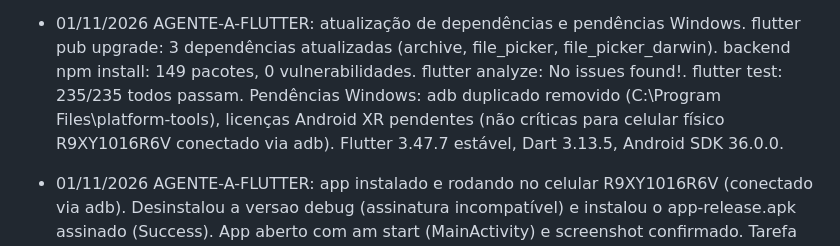
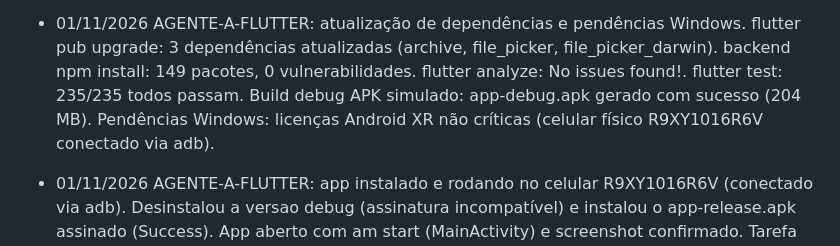
Before and after one commit to apolopanda500/GPS-Caminhoneiro-Pro, a Markdown page: COORDENACAO-AGENTES.md, the part around the change. Rendered like a GitHub page.

Commit message:
docs(coordenacao): registra build debug validado e dependências atualizadas

```diff
--- a/COORDENACAO-AGENTES.md
+++ b/COORDENACAO-AGENTES.md
@@ -880,9 +880,9 @@ tarefa.** Responder em português. Estrutura v2: uma seção única por agente,
   flutter pub upgrade: 3 dependências atualizadas (archive, file_picker,
   file_picker_darwin). backend npm install: 149 pacotes, 0 vulnerabilidades.
   flutter analyze: No issues found!. flutter test: 235/235 todos passam.
-  Pendências Windows: adb duplicado removido (C:\Program Files\platform-tools),
-  licenças Android XR pendentes (não críticas para celular físico R9XY1016R6V
-  conectado via adb). Flutter 3.47.7 estável, Dart 3.13.5, Android SDK 36.0.0.
+  Build debug APK simulado: app-debug.apk gerado com sucesso (204 MB).
+  Pendências Windows: licenças Android XR não críticas (celular físico R9XY1016R6V
+  conectado via adb).
 - 01/11/2026 AGENTE-A-FLUTTER: app instalado e rodando no celular R9XY1016R6V (conectado via adb).
   Desinstalou a versao debug (assinatura incompatível) e instalou o app-release.apk assinado (Success).
   App aberto com am start (MainActivity) e screenshot confirmado. Tarefa de validacao em aparelho real
```
